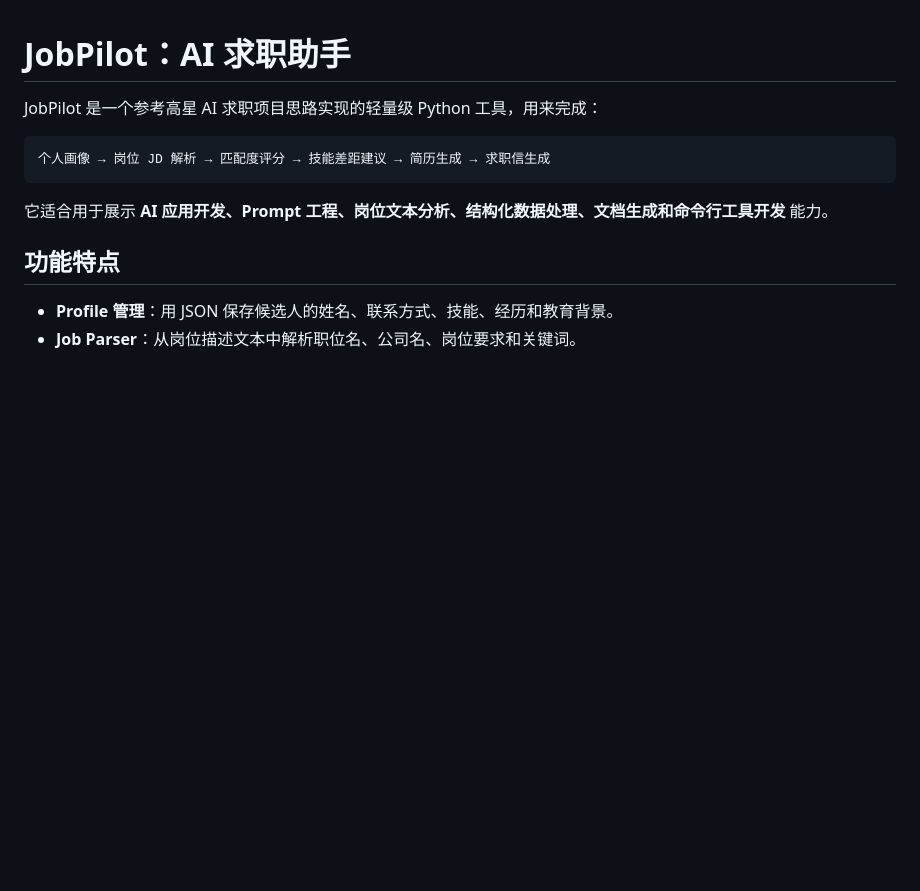
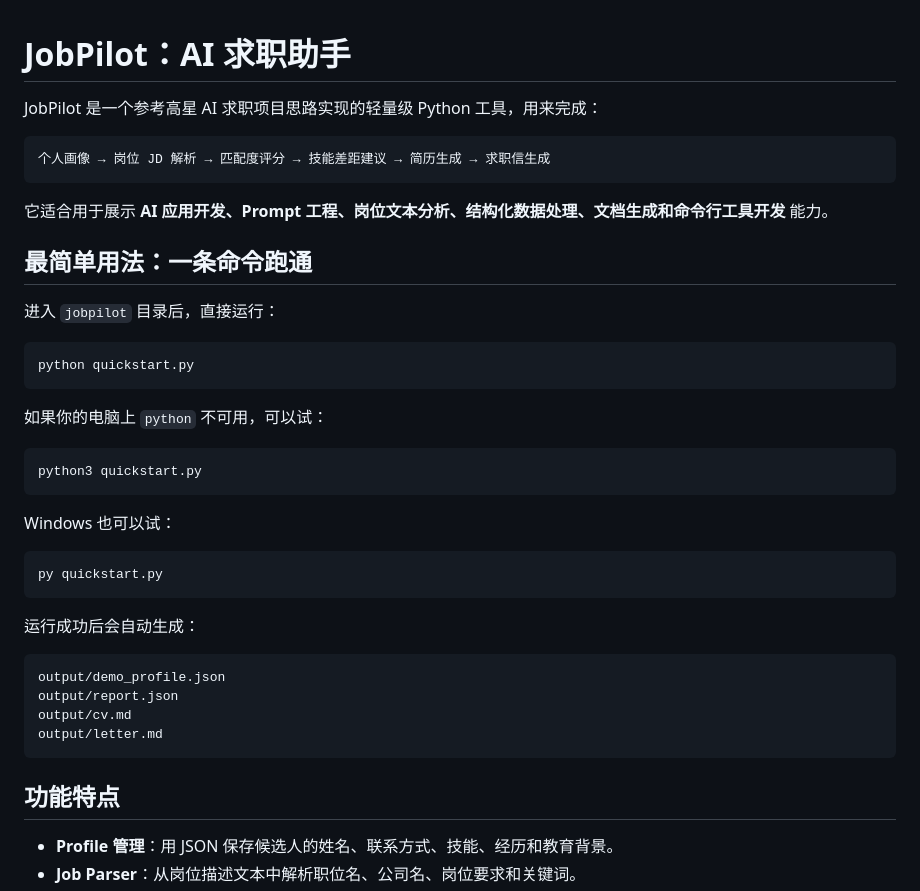
Before and after one commit to 2511367897-cpu/rubrics-submission-lining, a Markdown page: jobpilot/README.md, the part around one of its changes. Drawn GitHub-style; blank space fills up the shorter version.

````diff
--- a/jobpilot/README.md
+++ b/jobpilot/README.md
@@ -7,6 +7,35 @@ JobPilot 是一个参考高星 AI 求职项目思路实现的轻量级 Python
 ```
 
 它适合用于展示 **AI 应用开发、Prompt 工程、岗位文本分析、结构化数据处理、文档生成和命令行工具开发** 能力。
+
+## 最简单用法：一条命令跑通
+
+进入 `jobpilot` 目录后，直接运行：
+
+```bash
+python quickstart.py
+```
+
+如果你的电脑上 `python` 不可用，可以试：
+
+```bash
+python3 quickstart.py
+```
+
+Windows 也可以试：
+
+```bat
+py quickstart.py
+```
+
+运行成功后会自动生成：
+
+```text
+output/demo_profile.json
+output/report.json
+output/cv.md
+output/letter.md
+```
 
 ## 功能特点
 
````
Also changed, not shown: other parts of jobpilot/README.md (+41 -27 lines).
